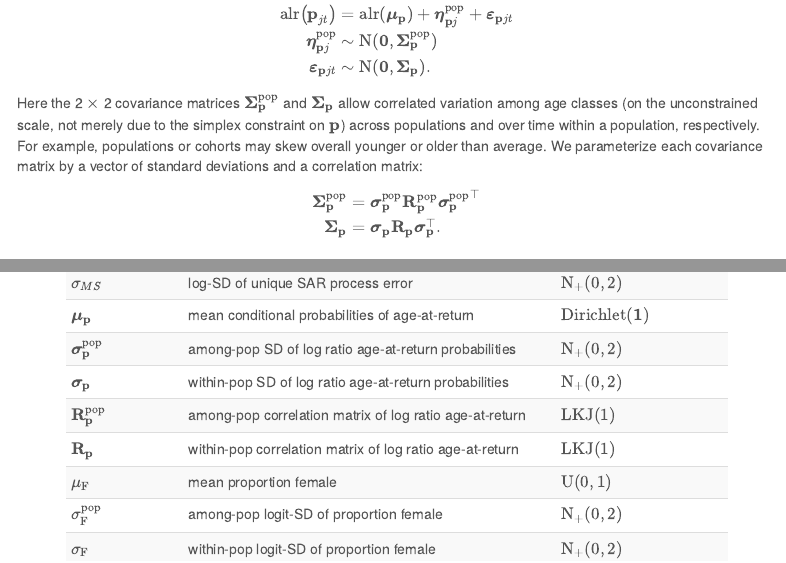
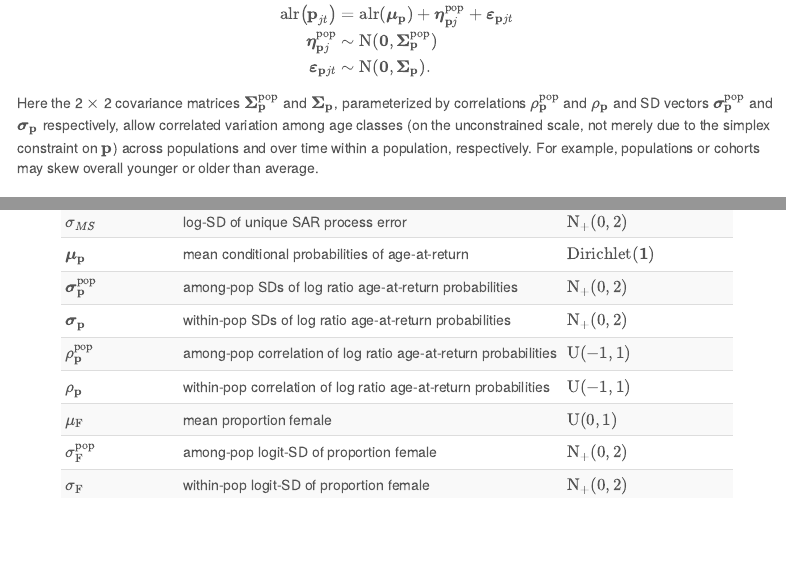
Before and after one commit to ebuhle/LCRchumIPM, an R Markdown document (analysis/R/LCRchumIPM_analysis.Rmd): the page in a window 1100 px wide, from 3450 px down, and a second part further down, joined at a grey line. Rendered offline with R 4.5, knitr and Pandoc, with nearby package versions; some code elsewhere in the file could not run offline; menus at the side of the page are left out.

Commit message:
The LKJ stuff is unnecessarily complex
It's a bivariate logistic normal, duh

```diff
--- a/analysis/R/LCRchumIPM_analysis.Rmd
+++ b/analysis/R/LCRchumIPM_analysis.Rmd
@@ -203,21 +202,7 @@ $$
 \end{aligned}
 $$
 
-Here the 2 $\times$ 2 covariance matrices $\boldsymbol{\Sigma}^\text{pop}_\mathbf{p}$ and $\boldsymbol{\Sigma}_\mathbf{p}$ allow correlated variation among age classes (on the unconstrained scale, not merely due to the simplex constraint on $\mathbf{p}$) across populations and over time within a population, respectively. For example, populations or cohorts may skew overall younger or older than average. We parameterize each covariance matrix by a vector of standard deviations and a correlation matrix:
-
-$$
-\begin{aligned}
-\boldsymbol{\Sigma}^\text{pop}_\mathbf{p} &=
-\boldsymbol{\sigma}^\text{pop}_\mathbf{p}
-\mathbf{R}_\mathbf{p}^\text{pop}
-{ \boldsymbol{\sigma}^\text{pop}_\mathbf{p} } ^ \top
-\\
-\boldsymbol{\Sigma}_\mathbf{p} &=
-\boldsymbol{\sigma}_\mathbf{p}
-\mathbf{R}_\mathbf{p}
-\boldsymbol{\sigma}_\mathbf{p} ^ \top .
-\end{aligned}
-$$
+Here the 2 $\times$ 2 covariance matrices $\boldsymbol{\Sigma}^\text{pop}_\mathbf{p}$ and $\boldsymbol{\Sigma}_\mathbf{p}$, parameterized by correlations $\rho^\text{pop}_\mathbf{p}$ and $\rho_\mathbf{p}$ and SD vectors $\boldsymbol{\sigma}^\text{pop}_\mathbf{p}$ and $\boldsymbol{\sigma}_\mathbf{p}$ respectively, allow correlated variation among age classes (on the unconstrained scale, not merely due to the simplex constraint on $\mathbf{p}$) across populations and over time within a population, respectively. For example, populations or cohorts may skew overall younger or older than average.
 
 ### Sex Structure
 
--- a/analysis/R/prior_table.csv
+++ b/analysis/R/prior_table.csv
@@ -15,10 +15,10 @@ $\rho_{MS}$,autocorrelation of shared SAR process error,"$\text{PowerExp}(0,0.85
 $\sigma^\text{year}_{MS}$,log-SD of shared SAR process error,"$\text{N}_+(0,2)$"
 $\sigma_{MS}$,log-SD of unique SAR process error,"$\text{N}_+(0,2)$"
 $\boldsymbol{\mu}_\mathbf{p}$,mean conditional probabilities of age-at-return,$\text{Dirichlet}(\mathbf{1})$
-$\boldsymbol{\sigma}^\text{pop}_\mathbf{p}$,among-pop SD of log ratio age-at-return probabilities,"$\text{N}_+(0,2)$"
-$\boldsymbol{\sigma}_\mathbf{p}$,within-pop SD of log ratio age-at-return probabilities,"$\text{N}_+(0,2)$"
-$\mathbf{R}_\mathbf{p}^\text{pop}$,among-pop correlation matrix of log ratio age-at-return,$\text{LKJ}(1)$
-$\mathbf{R}_\mathbf{p}$,within-pop correlation matrix of log ratio age-at-return,$\text{LKJ}(1)$
+$\boldsymbol{\sigma}^\text{pop}_\mathbf{p}$,among-pop SDs of log ratio age-at-return probabilities,"$\text{N}_+(0,2)$"
+$\boldsymbol{\sigma}_\mathbf{p}$,within-pop SDs of log ratio age-at-return probabilities,"$\text{N}_+(0,2)$"
+$\rho_\mathbf{p}^\text{pop}$,among-pop correlation of log ratio age-at-return probabilities,"$\text{U}(-1,1)$"
+$\rho_\mathbf{p}$,within-pop correlation of log ratio age-at-return probabilities,"$\text{U}(-1,1)$"
 $\mu_\text{F}$,mean proportion female,"$\text{U}(0,1)$"
 $\sigma^\text{pop}_\text{F}$,among-pop logit-SD of proportion female,"$\text{N}_+(0,2)$"
 $\sigma_\text{F}$,within-pop logit-SD of proportion female,"$\text{N}_+(0,2)$"
```
Also changed, not shown: analysis/R/LCRchumIPM_analysis.Rmd (5 more changed lines).
